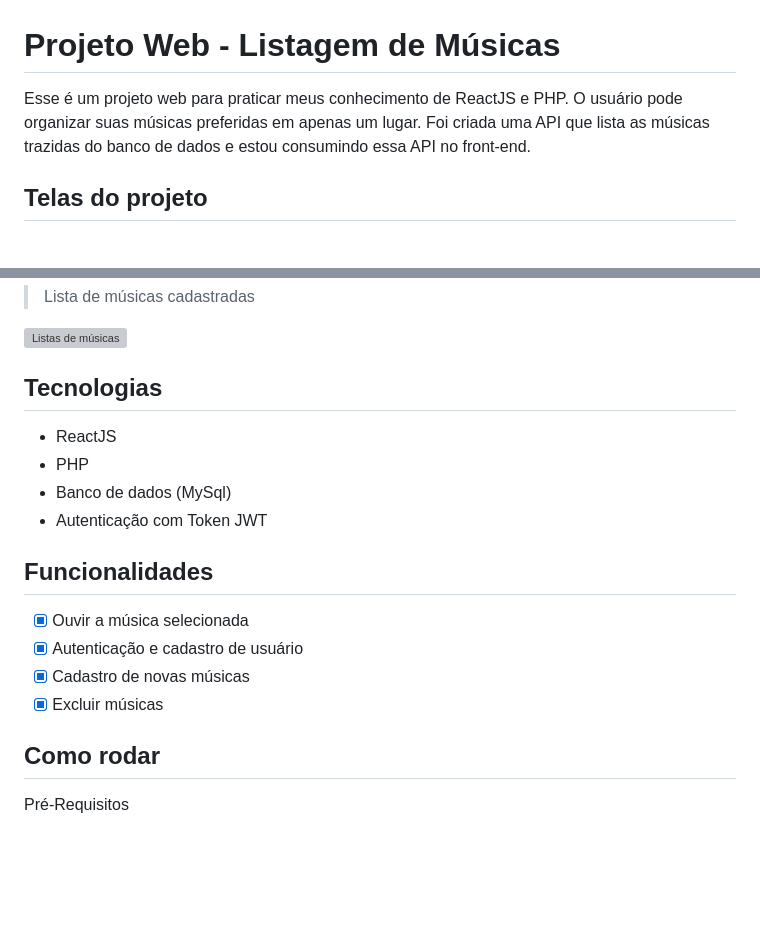
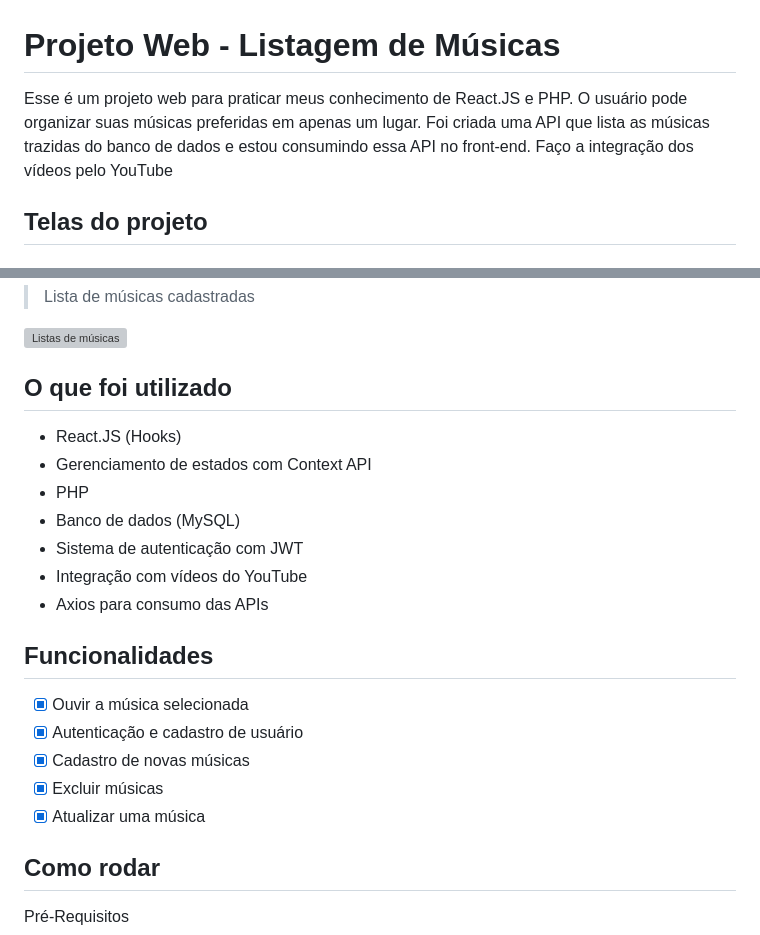
Before and after one commit to TeuSoares/siteMusic, a Markdown page: README.md, 2 parts joined by grey strips. GitHub-like rendering; blank space fills up the shorter version; grey boxes are pictures that could not be loaded.

```diff
--- a/README.md
+++ b/README.md
@@ -1,7 +1,7 @@
 # Projeto Web - Listagem de Músicas
 
-Esse é um projeto web para praticar meus conhecimento de ReactJS e PHP.
-O usuário pode organizar suas músicas preferidas em apenas um lugar. Foi criada uma API que lista as músicas trazidas do banco de dados e estou consumindo essa API no front-end.
+Esse é um projeto web para praticar meus conhecimento de React.JS e PHP.
+O usuário pode organizar suas músicas preferidas em apenas um lugar. Foi criada uma API que lista as músicas trazidas do banco de dados e estou consumindo essa API no front-end. Faço a integração dos vídeos pelo YouTube
 
 ## Telas do projeto
 
@@ -32,18 +32,22 @@ O usuário pode organizar suas músicas preferidas em apenas um lugar. Foi criad
 
 ![Listas de músicas](https://i.imgur.com/tvcMeTP.jpg)
 
-## Tecnologias
+## O que foi utilizado
 
-* ReactJS
+* React.JS (Hooks)
+* Gerenciamento de estados com Context API
 * PHP
-* Banco de dados (MySql)
-* Autenticação com Token JWT
+* Banco de dados (MySQL)
+* Sistema de autenticação com JWT
+* Integração com vídeos do YouTube
+* Axios para consumo das APIs
 
 ## Funcionalidades
 * [x] Ouvir a música selecionada
 * [x] Autenticação e cadastro de usuário
 * [x] Cadastro de novas músicas
 * [x] Excluir músicas
+* [x] Atualizar uma música
 
 ## Como rodar
 
```
